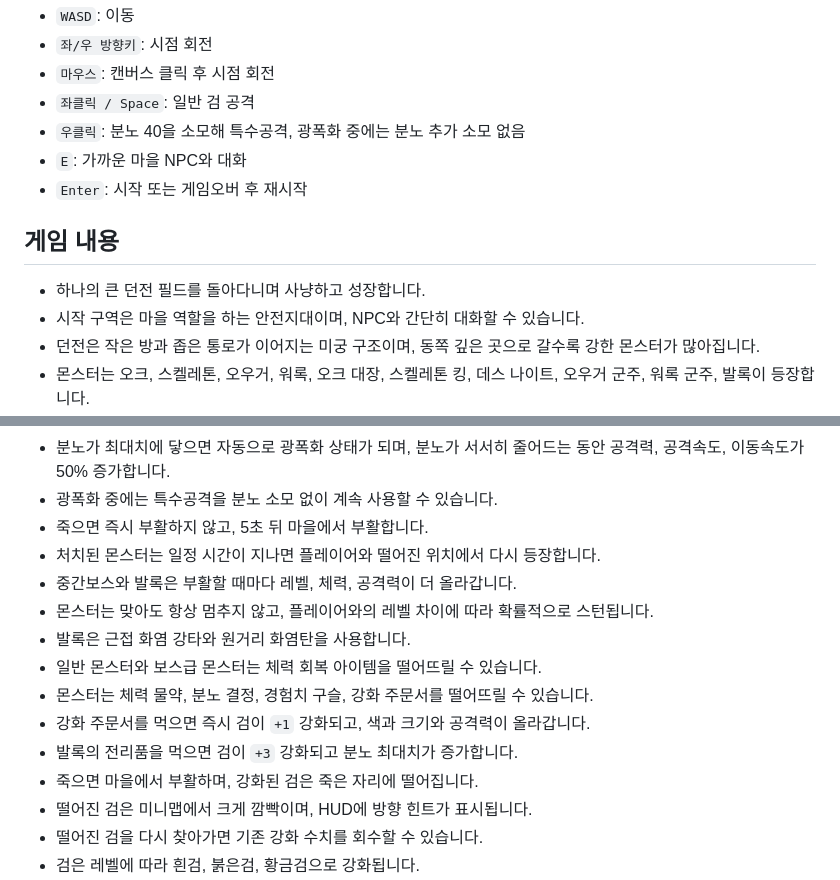
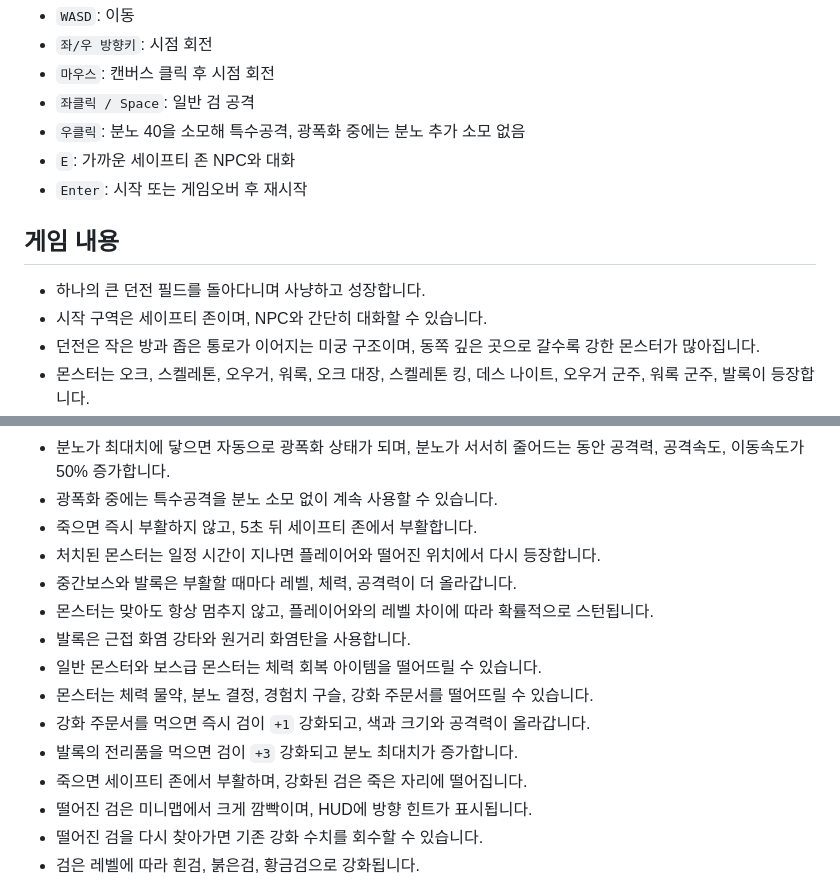
Before and after one commit to kimguta/retro-orc-dungeon, a Markdown page: README.md, 2 parts joined by grey strips. GitHub-like rendering.

Commit message:
Rebalance enemy zones and rename safe area

```diff
--- a/README.md
+++ b/README.md
@@ -13,13 +13,13 @@ HTML, CSS, JavaScript, Canvas 2D만 사용하는 90년대 DOS풍 1인칭 던전
 - `마우스`: 캔버스 클릭 후 시점 회전
 - `좌클릭 / Space`: 일반 검 공격
 - `우클릭`: 분노 40을 소모해 특수공격, 광폭화 중에는 분노 추가 소모 없음
-- `E`: 가까운 마을 NPC와 대화
+- `E`: 가까운 세이프티 존 NPC와 대화
 - `Enter`: 시작 또는 게임오버 후 재시작
 
 ## 게임 내용
 
 - 하나의 큰 던전 필드를 돌아다니며 사냥하고 성장합니다.
-- 시작 구역은 마을 역할을 하는 안전지대이며, NPC와 간단히 대화할 수 있습니다.
+- 시작 구역은 세이프티 존이며, NPC와 간단히 대화할 수 있습니다.
 - 던전은 작은 방과 좁은 통로가 이어지는 미궁 구조이며, 동쪽 깊은 곳으로 갈수록 강한 몬스터가 많아집니다.
 - 몬스터는 오크, 스켈레톤, 오우거, 워록, 오크 대장, 스켈레톤 킹, 데스 나이트, 오우거 군주, 워록 군주, 발록이 등장합니다.
 - 맵 가장 깊은 구석에는 강력한 최종보스 발록이 있으며, 처치하면 전설 강화 보상을 얻습니다.
@@ -30,7 +30,7 @@ HTML, CSS, JavaScript, Canvas 2D만 사용하는 90년대 DOS풍 1인칭 던전
 - 레벨업하면 최대 체력, 분노 최대치, 공격력이 성장합니다.
 - 분노가 최대치에 닿으면 자동으로 광폭화 상태가 되며, 분노가 서서히 줄어드는 동안 공격력, 공격속도, 이동속도가 50% 증가합니다.
 - 광폭화 중에는 특수공격을 분노 소모 없이 계속 사용할 수 있습니다.
-- 죽으면 즉시 부활하지 않고, 5초 뒤 마을에서 부활합니다.
+- 죽으면 즉시 부활하지 않고, 5초 뒤 세이프티 존에서 부활합니다.
 - 처치된 몬스터는 일정 시간이 지나면 플레이어와 떨어진 위치에서 다시 등장합니다.
 - 중간보스와 발록은 부활할 때마다 레벨, 체력, 공격력이 더 올라갑니다.
 - 몬스터는 맞아도 항상 멈추지 않고, 플레이어와의 레벨 차이에 따라 확률적으로 스턴됩니다.
@@ -39,7 +39,7 @@ HTML, CSS, JavaScript, Canvas 2D만 사용하는 90년대 DOS풍 1인칭 던전
 - 몬스터는 체력 물약, 분노 결정, 경험치 구슬, 강화 주문서를 떨어뜨릴 수 있습니다.
 - 강화 주문서를 먹으면 즉시 검이 `+1` 강화되고, 색과 크기와 공격력이 올라갑니다.
 - 발록의 전리품을 먹으면 검이 `+3` 강화되고 분노 최대치가 증가합니다.
-- 죽으면 마을에서 부활하며, 강화된 검은 죽은 자리에 떨어집니다.
+- 죽으면 세이프티 존에서 부활하며, 강화된 검은 죽은 자리에 떨어집니다.
 - 떨어진 검은 미니맵에서 크게 깜빡이며, HUD에 방향 힌트가 표시됩니다.
 - 떨어진 검을 다시 찾아가면 기존 강화 수치를 회수할 수 있습니다.
 - 검은 레벨에 따라 흰검, 붉은검, 황금검으로 강화됩니다.
```
